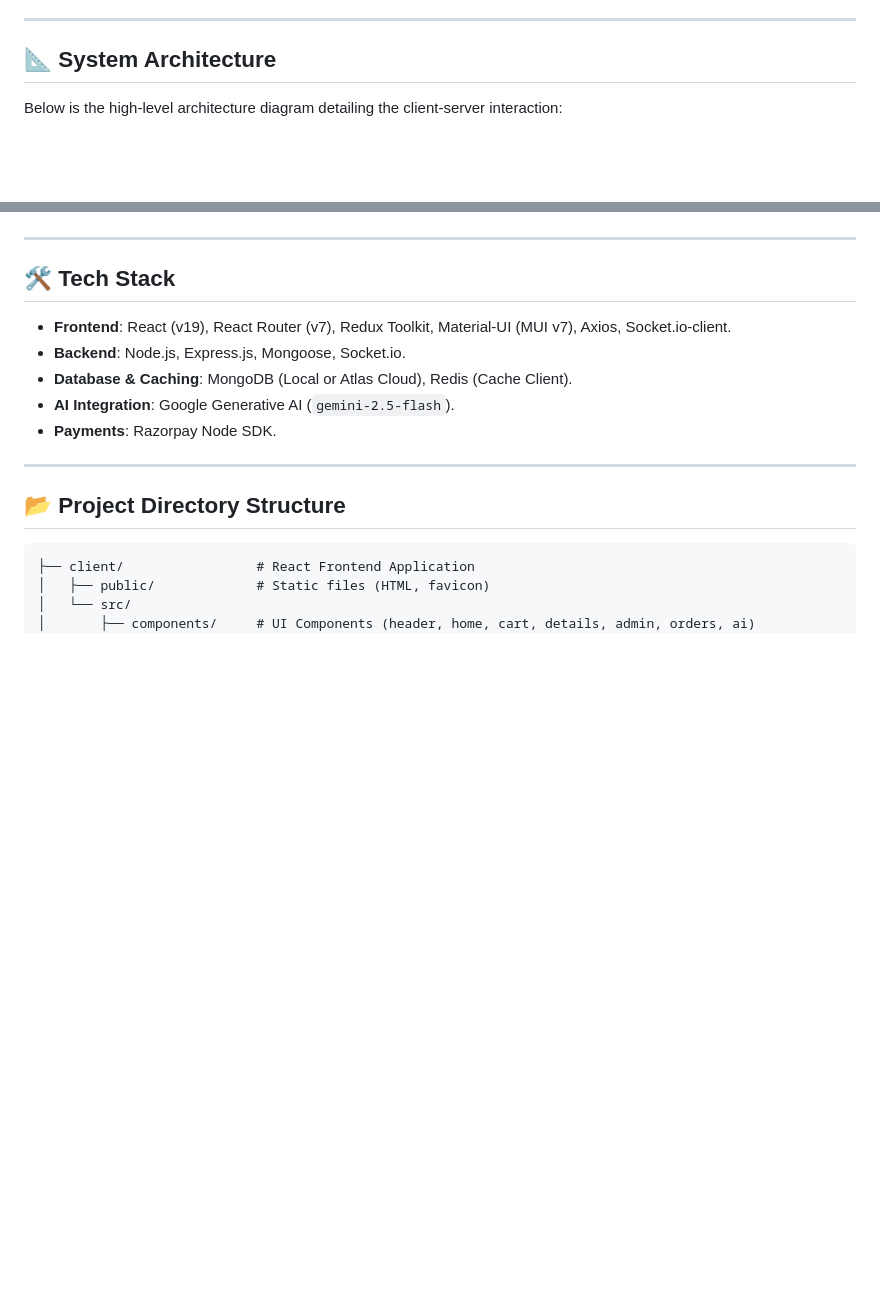
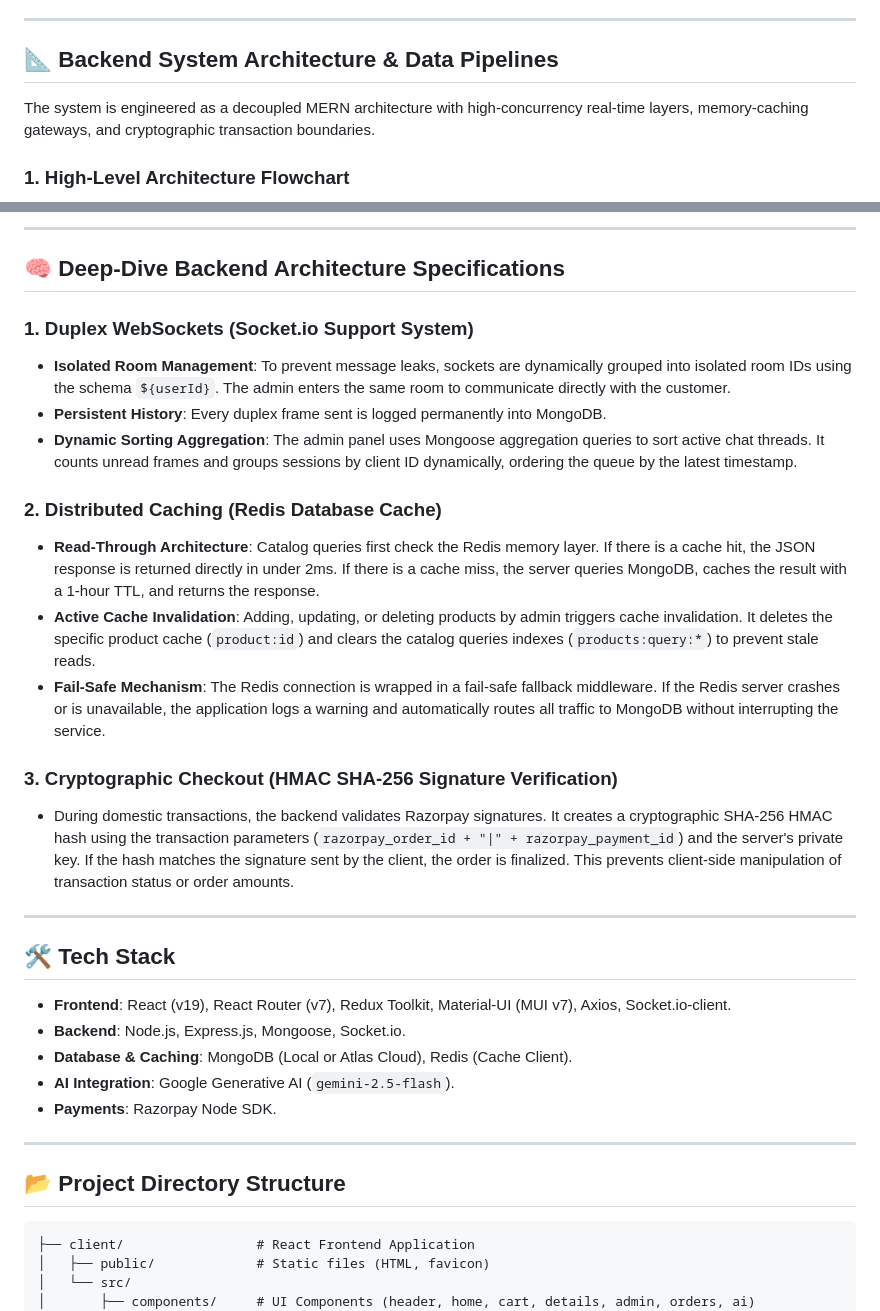
Before and after one commit to HarshitMangal/Flipcart-Clone, a Markdown page: README.md, 2 parts joined by grey strips. Rendered like a GitHub page; blank space fills up the shorter version.

Commit message:
docs: Add advanced system architecture flowcharts, sequence diagrams, and deep-dive backend technical specifications

````diff
--- a/README.md
+++ b/README.md
@@ -37,8 +37,9 @@ Welcome to the **Flipkart Clone**, a premium, full-featured, and modern e-commer
 
 ---
 
-## 📐 System Architecture
+## 📐 Backend System Architecture & Data Pipelines
 
-Below is the high-level architecture diagram detailing the client-server interaction:
+The system is engineered as a decoupled MERN architecture with high-concurrency real-time layers, memory-caching gateways, and cryptographic transaction boundaries.
 
+### 1. High-Level Architecture Flowchart
 ```mermaid
@@ -53,3 +117,19 @@ graph TD
+---
+
+## 🧠 Deep-Dive Backend Architecture Specifications
+
+### 1. Duplex WebSockets (Socket.io Support System)
+* **Isolated Room Management**: To prevent message leaks, sockets are dynamically grouped into isolated room IDs using the schema `${userId}`. The admin enters the same room to communicate directly with the customer.
+* **Persistent History**: Every duplex frame sent is logged permanently into MongoDB.
+* **Dynamic Sorting Aggregation**: The admin panel uses Mongoose aggregation queries to sort active chat threads. It counts unread frames and groups sessions by client ID dynamically, ordering the queue by the latest timestamp.
+
+### 2. Distributed Caching (Redis Database Cache)
+* **Read-Through Architecture**: Catalog queries first check the Redis memory layer. If there is a cache hit, the JSON response is returned directly in under 2ms. If there is a cache miss, the server queries MongoDB, caches the result with a 1-hour TTL, and returns the response.
+* **Active Cache Invalidation**: Adding, updating, or deleting products by admin triggers cache invalidation. It deletes the specific product cache (`product:id`) and clears the catalog queries indexes (`products:query:*`) to prevent stale reads.
+* **Fail-Safe Mechanism**: The Redis connection is wrapped in a fail-safe fallback middleware. If the Redis server crashes or is unavailable, the application logs a warning and automatically routes all traffic to MongoDB without interrupting the service.
+
+### 3. Cryptographic Checkout (HMAC SHA-256 Signature Verification)
+* During domestic transactions, the backend validates Razorpay signatures. It creates a cryptographic SHA-256 HMAC hash using the transaction parameters (`razorpay_order_id + "|" + razorpay_payment_id`) and the server's private key. If the hash matches the signature sent by the client, the order is finalized. This prevents client-side manipulation of transaction status or order amounts.
 
 ---
 
````
Also changed, not shown: other parts of README.md (+70 -7 lines).
